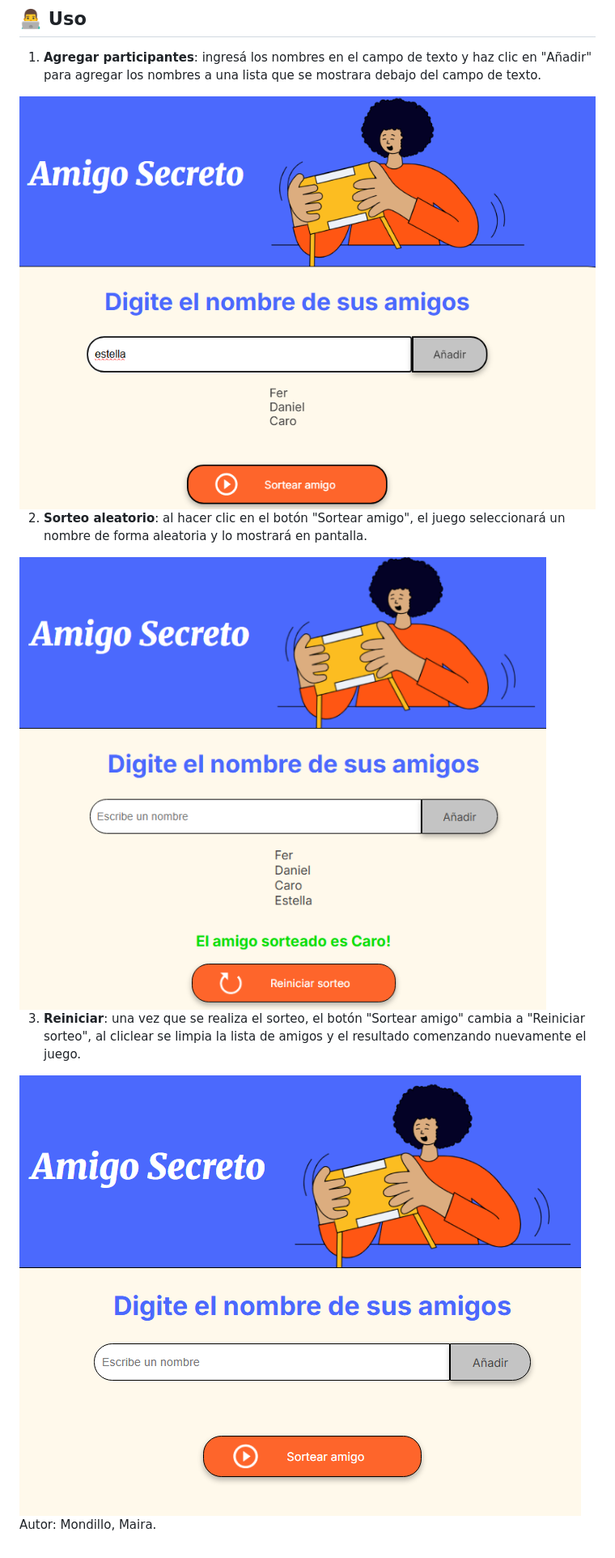
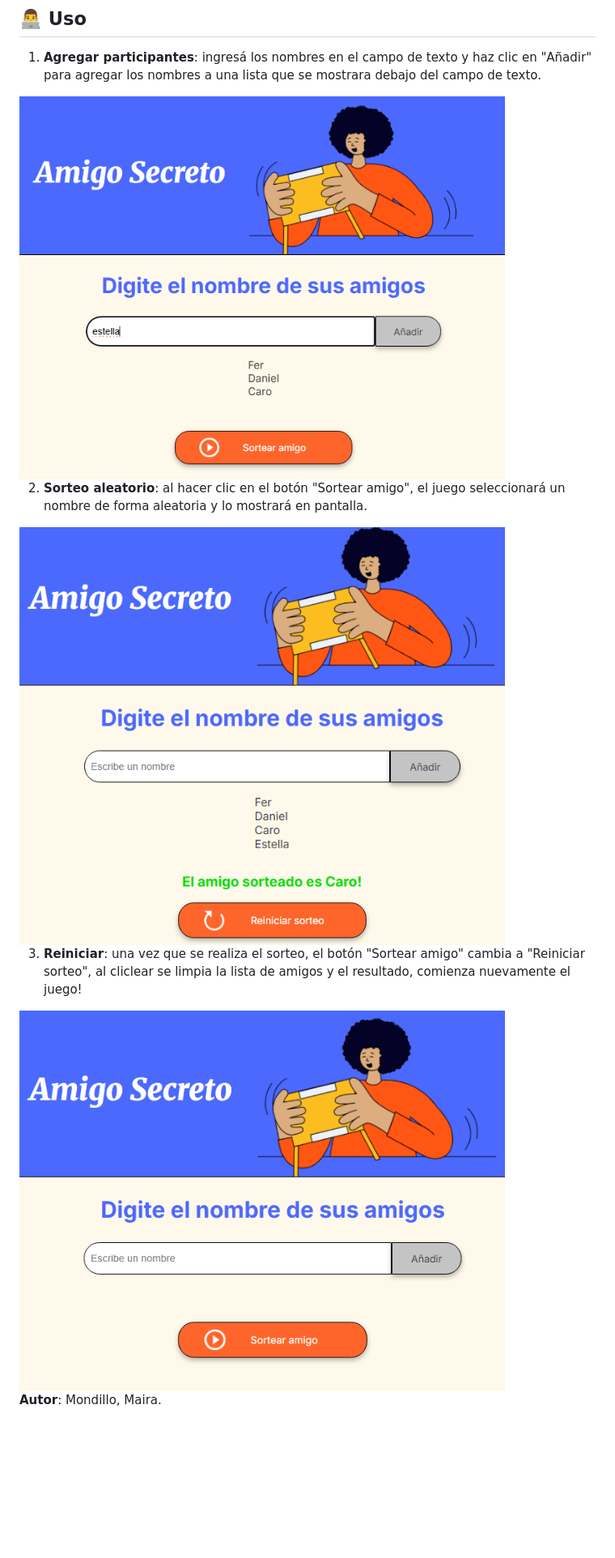
Before and after one commit to M-Maira/challenge-amigo-secreto, a Markdown page: README.md, the part around the change printed below. Shown: that part at 81% size. Drawn GitHub-style; pictures changed too: assets/agregar_participantes.png; blank space fills up the shorter version.

Commit message:
corrección readme

```diff
--- a/README.md
+++ b/README.md
@@ -53,17 +59,17 @@
 1. **Agregar participantes**:
     ingresá los nombres en el campo de texto y haz clic en "Añadir"   para   agregar los nombres a una lista que se mostrara debajo del campo de texto.
 
-<img src="assets/agregar_participantes.png" alt="Vista de como se agragna participantes" >
+<img src="assets/agregar_participantes.png" alt="Vista de como se agragna participantes" width="600">
 
 2. **Sorteo aleatorio**:
     al hacer clic en el botón "Sortear amigo", el juego seleccionará un nombre de forma aleatoria y lo mostrará en pantalla.
 
-<img src="assets/sortear_amigo.png" alt="Vista del ganador del sorteo" >
+<img src="assets/sortear_amigo.png" alt="Vista del ganador del sorteo" width="600">
 
 3. **Reiniciar**:
-    una vez que se realiza el sorteo, el botón "Sortear amigo" cambia a "Reiniciar sorteo", al cliclear se limpia la lista de amigos y el resultado comenzando nuevamente el juego.
+    una vez que se realiza el sorteo, el botón "Sortear amigo" cambia a "Reiniciar sorteo", al cliclear se limpia la lista de amigos y el resultado, comienza nuevamente el juego!
 
-<img src="assets/reiniciar.png" alt="Vista del juego sin los participantes" >
+<img src="assets/reiniciar.png" alt="Vista del juego sin los participantes" width="600">
 
 
-Autor: Mondillo, Maira.
+**Autor**: Mondillo, Maira.
```
Also changed, not shown: other parts of README.md (+7 -1 lines).
